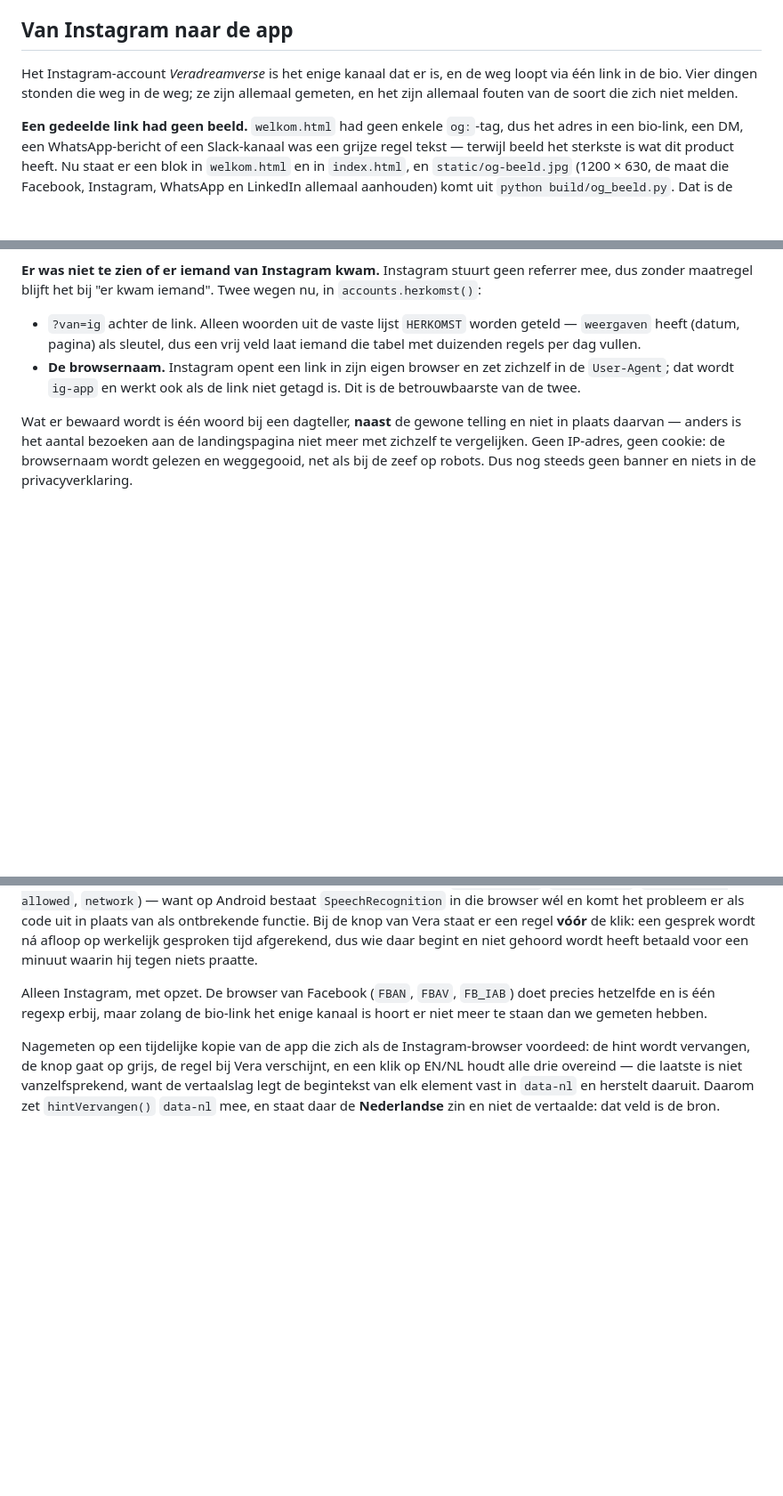
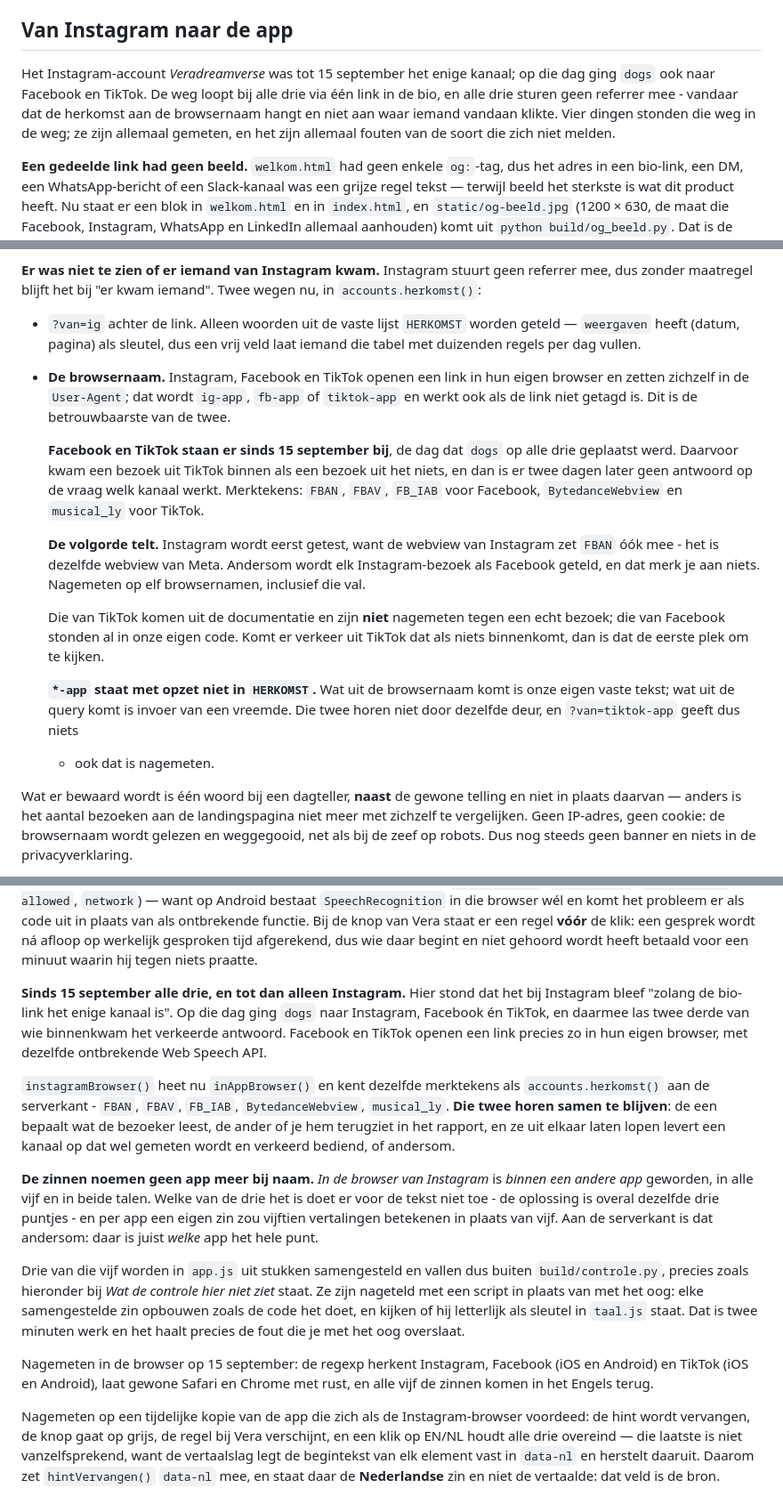
Before and after one commit to peekbv-rgb/dreamverse, a Markdown page: CLAUDE.md, 3 parts joined by grey strips. Shown at 89% size. Rendered like a GitHub page; blank space fills up the shorter version.

Commit message:
Drie kanalen in plaats van een
CLAUDE.md zei op drie plekken dat Instagram het enige kanaal is en dat
Facebook erbij zetten kon wachten "zolang de bio-link het enige kanaal is".
Sinds dogs op alle drie geplaatst is, is dat de verkeerde aanname en stuurt
hij de volgende lezer de verkeerde kant op.

Wat erbij staat is vooral waarom het zo werkt: dat de webview van Instagram
ook FBAN meestuurt en Instagram dus eerst getest moet worden, dat *-app buiten
HERKOMST blijft omdat het verschil tussen onze eigen tekst en invoer van een
vreemde daar ligt, en dat de merktekens van TikTok niet zijn nagemeten.

En de methode die de handmatige natelling vervangt: bouw elke samengestelde
zin op zoals de code het doet en kijk of hij letterlijk als sleutel in taal.js
staat. Twee minuten, en het haalt precies de fout die je met het oog overslaat.

Co-Authored-By: Claude Opus 5 <noreply@anthropic.com>

```diff
--- a/CLAUDE.md
+++ b/CLAUDE.md
@@ -492,8 +492,10 @@ niet om vroeg.
 
 ## Van Instagram naar de app
 
-Het Instagram-account *Veradreamverse* is het enige kanaal dat er is, en de weg
-loopt via één link in de bio. Vier dingen stonden die weg in de weg; ze zijn
+Het Instagram-account *Veradreamverse* was tot 15 september het enige kanaal; op
+die dag ging `dogs` ook naar Facebook en TikTok. De weg loopt bij alle drie via
+één link in de bio, en alle drie sturen geen referrer mee - vandaar dat de
+herkomst aan de browsernaam hangt en niet aan waar iemand vandaan klikte. Vier dingen stonden die weg in de weg; ze zijn
 allemaal gemeten, en het zijn allemaal fouten van de soort die zich niet melden.
 
 **Een gedeelde link had geen beeld.** `welkom.html` had geen enkele `og:`-tag,
@@ -521,9 +523,30 @@ nu, in `accounts.herkomst()`:
 - `?van=ig` achter de link. Alleen woorden uit de vaste lijst `HERKOMST` worden
   geteld — `weergaven` heeft (datum, pagina) als sleutel, dus een vrij veld laat
   iemand die tabel met duizenden regels per dag vullen.
-- **De browsernaam.** Instagram opent een link in zijn eigen browser en zet
-  zichzelf in de `User-Agent`; dat wordt `ig-app` en werkt ook als de link niet
-  getagd is. Dit is de betrouwbaarste van de twee.
+- **De browsernaam.** Instagram, Facebook en TikTok openen een link in hun
+  eigen browser en zetten zichzelf in de `User-Agent`; dat wordt `ig-app`,
+  `fb-app` of `tiktok-app` en werkt ook als de link niet getagd is. Dit is de
+  betrouwbaarste van de twee.
+
+  **Facebook en TikTok staan er sinds 15 september bij**, de dag dat `dogs` op
+  alle drie geplaatst werd. Daarvoor kwam een bezoek uit TikTok binnen als een
+  bezoek uit het niets, en dan is er twee dagen later geen antwoord op de vraag
+  welk kanaal werkt. Merktekens: `FBAN`, `FBAV`, `FB_IAB` voor Facebook,
+  `BytedanceWebview` en `musical_ly` voor TikTok.
+
+  **De volgorde telt.** Instagram wordt eerst getest, want de webview van
+  Instagram zet `FBAN` óók mee - het is dezelfde webview van Meta. Andersom
+  wordt elk Instagram-bezoek als Facebook geteld, en dat merk je aan niets.
+  Nagemeten op elf browsernamen, inclusief die val.
+
+  Die van TikTok komen uit de documentatie en zijn **niet** nagemeten tegen een
+  echt bezoek; die van Facebook stonden al in onze eigen code. Komt er verkeer
+  uit TikTok dat als niets binnenkomt, dan is dat de eerste plek om te kijken.
+
+  **`*-app` staat met opzet niet in `HERKOMST`.** Wat uit de browsernaam komt
+  is onze eigen vaste tekst; wat uit de query komt is invoer van een vreemde.
+  Die twee horen niet door dezelfde deur, en `?van=tiktok-app` geeft dus niets
+  - ook dat is nagemeten.
 
 Wat er bewaard wordt is één woord bij een dagteller, **naast** de gewone
 telling en niet in plaats daarvan — anders is het aantal bezoeken aan de
@@ -554,9 +577,36 @@ plaats van als ontbrekende functie. Bij de knop van Vera staat er een regel
 afgerekend, dus wie daar begint en niet gehoord wordt heeft betaald voor een
 minuut waarin hij tegen niets praatte.
 
-Alleen Instagram, met opzet. De browser van Facebook (`FBAN`, `FBAV`, `FB_IAB`)
-doet precies hetzelfde en is één regexp erbij, maar zolang de bio-link het
-enige kanaal is hoort er niet meer te staan dan we gemeten hebben.
+**Sinds 15 september alle drie, en tot dan alleen Instagram.** Hier stond dat
+het bij Instagram bleef "zolang de bio-link het enige kanaal is". Op die dag
+ging `dogs` naar Instagram, Facebook én TikTok, en daarmee las twee derde van
+wie binnenkwam het verkeerde antwoord. Facebook en TikTok openen een link
+precies zo in hun eigen browser, met dezelfde ontbrekende Web Speech API.
+
+`instagramBrowser()` heet nu `inAppBrowser()` en kent dezelfde merktekens als
+`accounts.herkomst()` aan de serverkant - `FBAN`, `FBAV`, `FB_IAB`,
+`BytedanceWebview`, `musical_ly`. **Die twee horen samen te blijven**: de een
+bepaalt wat de bezoeker leest, de ander of je hem terugziet in het rapport, en
+ze uit elkaar laten lopen levert een kanaal op dat wel gemeten wordt en
+verkeerd bediend, of andersom.
+
+**De zinnen noemen geen app meer bij naam.** *In de browser van Instagram* is
+*binnen een andere app* geworden, in alle vijf en in beide talen. Welke van de
+drie het is doet er voor de tekst niet toe - de oplossing is overal dezelfde
+drie puntjes - en per app een eigen zin zou vijftien vertalingen betekenen in
+plaats van vijf. Aan de serverkant is dat andersom: daar is juist *welke* app
+het hele punt.
+
+Drie van die vijf worden in `app.js` uit stukken samengesteld en vallen dus
+buiten `build/controle.py`, precies zoals hieronder bij *Wat de controle hier
+niet ziet* staat. Ze zijn nageteld met een script in plaats van met het oog:
+elke samengestelde zin opbouwen zoals de code het doet, en kijken of hij
+letterlijk als sleutel in `taal.js` staat. Dat is twee minuten werk en het
+haalt precies de fout die je met het oog overslaat.
+
+Nagemeten in de browser op 15 september: de regexp herkent Instagram, Facebook
+(iOS en Android) en TikTok (iOS en Android), laat gewone Safari en Chrome met
+rust, en alle vijf de zinnen komen in het Engels terug.
 
 Nagemeten op een tijdelijke kopie van de app die zich als de Instagram-browser
 voordeed: de hint wordt vervangen, de knop gaat op grijs, de regel bij Vera
```
